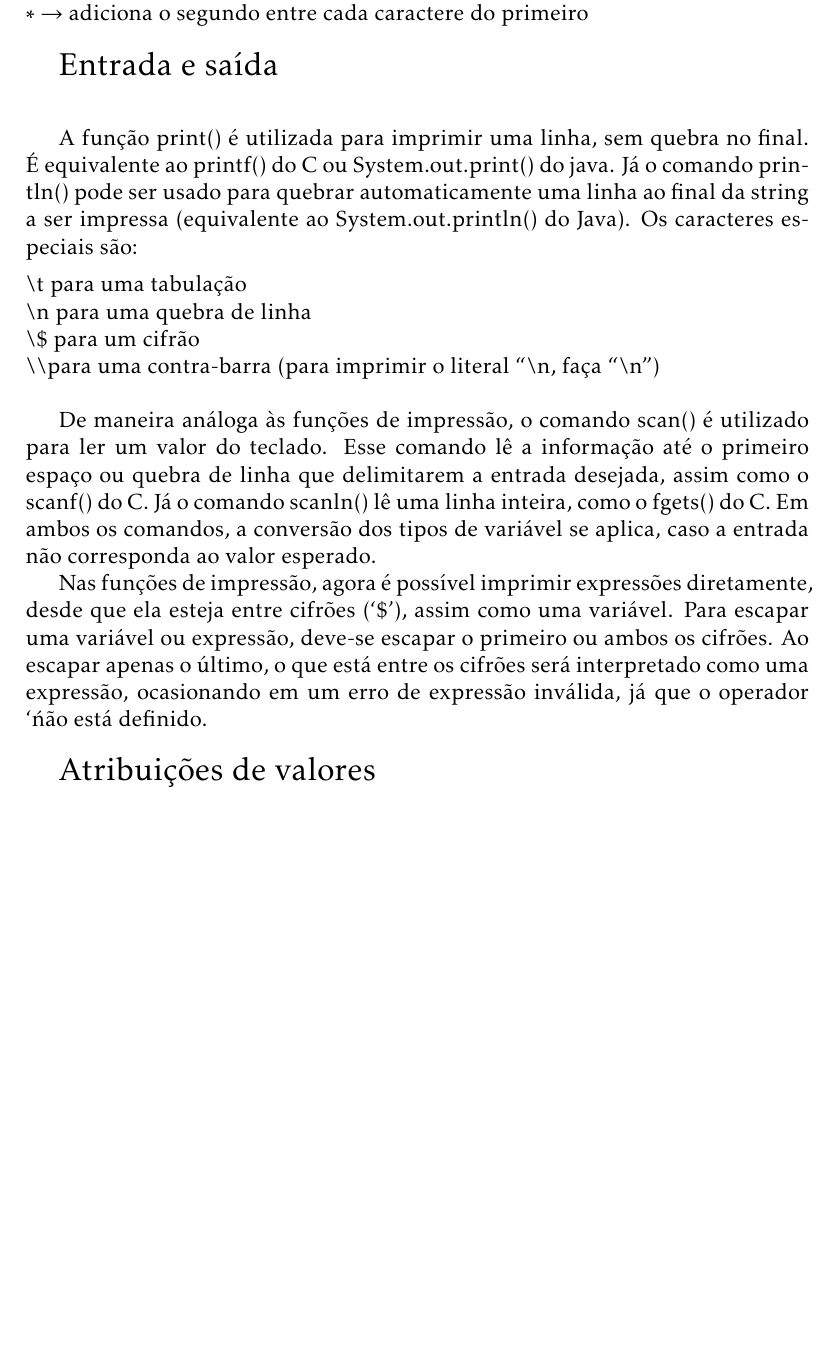
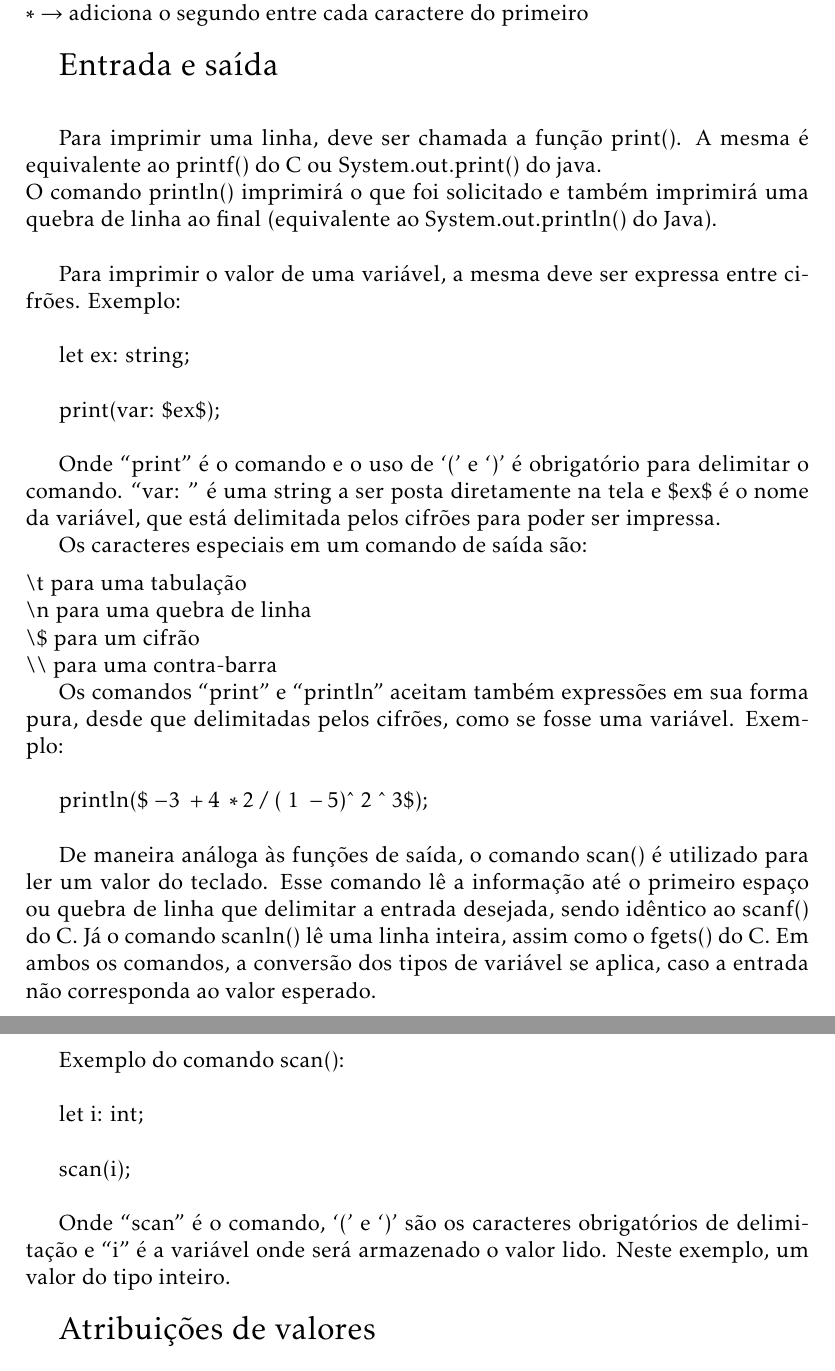
Before and after one commit to vladimirbelinski/Lotus, a LaTeX document (fonte/Documentacao_Lotus.tex): part of page 4 of 6 before the commit and two parts of pages 4 and 5 of 6 after it, the two joined at a grey line, cut so that both start at the same text, the shorter picture padded with empty space. Compiled offline with pdfLaTeX.

Commit message:
Added IO functions and fixed small problems

```diff
--- a/fonte/Documentacao_Lotus.tex
+++ b/fonte/Documentacao_Lotus.tex
@@ -93,16 +93,38 @@ $*$ $\rightarrow$ adiciona o segundo entre cada caractere do primeiro\\
 \hypertarget{label1}{\Large{Entrada e saída}}\\[0.3cm]
 \normalsize
 
-A função print() é utilizada para imprimir uma linha, sem quebra no final. É equivalente ao printf() do C ou System.out.print() do java. Já o comando println() pode ser usado para quebrar automaticamente uma linha ao final da string a ser impressa (equivalente ao System.out.println() do Java). Os caracteres especiais são:\\[0.2cm]
+Para imprimir uma linha, deve ser chamada a função print(). A mesma é equivalente ao printf() do C ou System.out.print() do java.\\
+O comando println() imprimirá o que foi solicitado e também imprimirá uma quebra de linha ao final (equivalente ao System.out.println() do Java).\\
+
+Para imprimir o valor de uma variável, a mesma deve ser expressa entre cifrões. Exemplo: \\
+
+let ex: string;\\
+
+print(var: \$ex\$); \\
+
+Onde ``print'' é o comando e o uso de `$($' e `$)$' é obrigatório para delimitar o comando. ``var: '' é uma string a ser posta diretamente na tela e \$ex\$ é o nome da variável, que está delimitada pelos cifrões para poder ser impressa.
+
+Os caracteres especiais em um comando de saída são:\\[0.2cm]
 \textbackslash t para uma tabulação \\
 \textbackslash n para uma quebra de linha \\
 \textbackslash \$ para um cifrão \\
-\textbackslash \textbackslash para uma contra-barra (para imprimir o literal ``\textbackslash n"", faça ``\textbackslash n'') \\
+\textbackslash \textbackslash\ para uma contra-barra % (para imprimir o literal ``\textbackslash n'', faça ``\textbackslash n'') \\
 
+Os comandos ``print'' e ``println'' aceitam também expressões em sua forma pura, desde que delimitadas pelos cifrões, como se fosse uma variável. Exemplo: \\
 
-De maneira análoga às funções de impressão, o comando scan() é utilizado para ler um valor do teclado. Esse comando lê a informação até o primeiro espaço ou quebra de linha que delimitarem a entrada desejada, assim como o scanf() do C. Já o comando scanln() lê uma linha inteira, como o fgets() do C. Em ambos os comandos, a conversão dos tipos de variável se aplica, caso a entrada não corresponda ao valor esperado.
+println(\$$\ -3\ +4\ *2\ /\ (\ 1\ - 5)$\^\ 2 \^\ 3\$);\\
 
-Nas funções de impressão, agora é possível imprimir expressões diretamente, desde que ela esteja entre cifrões (`\$'), assim como uma variável. Para escapar uma variável ou expressão, deve-se escapar o primeiro ou ambos os cifrões. Ao escapar apenas o último, o que está entre os cifrões será interpretado como uma expressão, ocasionando em um erro de expressão inválida, já que o operador `\' não está definido.\\
+De maneira análoga às funções de saída, o comando scan() é utilizado para ler um valor do teclado. Esse comando lê a informação até o primeiro espaço ou quebra de linha que delimitar a entrada desejada, sendo idêntico ao scanf() do C. Já o comando scanln() lê uma linha inteira, assim como o fgets() do C. Em ambos os comandos, a conversão dos tipos de variável se aplica, caso a entrada não corresponda ao valor esperado.\\
+
+Exemplo do comando scan(): \\
+
+let i: int;\\
+
+scan(i);\\
+
+Onde ``scan'' é o comando, `$($' e `$)$' são os caracteres obrigatórios de delimitação e ``i'' é a variável onde será armazenado o valor lido. Neste exemplo, um valor do tipo inteiro.\\
+
+% Para escapar uma variável ou expressão, deve-se escapar o primeiro ou ambos os cifrões. Ao escapar apenas o último, o que está entre os cifrões será interpretado como uma expressão, ocasionando em um erro de expressão inválida, já que o operador `\' não está definido.\\
 
 \hypertarget{label2}{\Large{Atribuições de valores}}\\[0.3cm]
 \normalsize
```
Also changed, not shown: fonte/Documentacao_Lotus.pdf, fonte/Documentacao_Lotus.tex (14 more changed lines).
